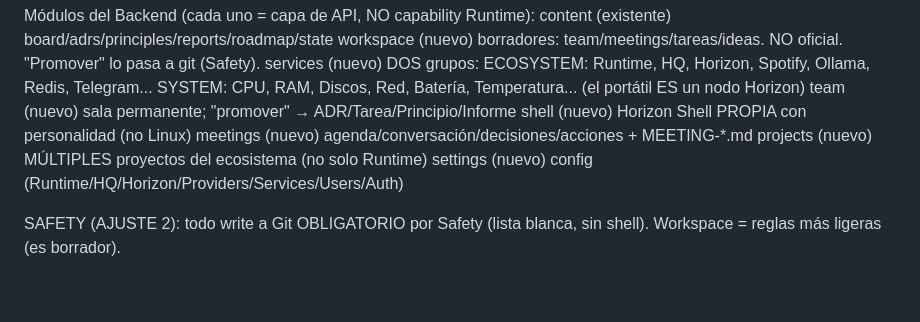
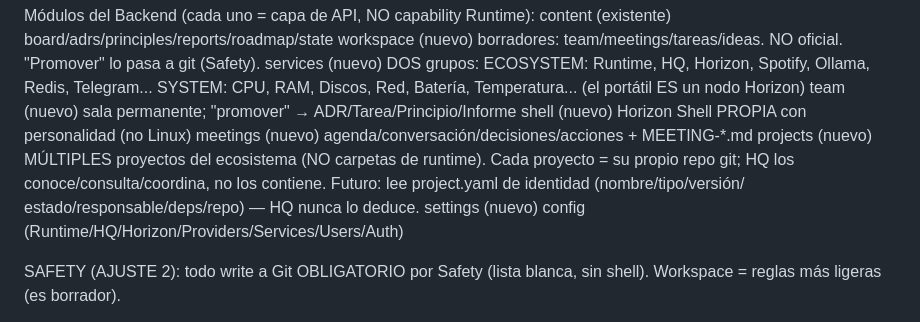
Before and after one commit to blanco-lab/runtime, a Markdown page: hq/DESIGN-HQ-v2.md, the part around the change. Rendered like a GitHub page; blank space fills up the shorter version.

```diff
--- a/hq/DESIGN-HQ-v2.md
+++ b/hq/DESIGN-HQ-v2.md
@@ -48,7 +48,11 @@ Módulos del Backend (cada uno = capa de API, NO capability Runtime):
   team      (nuevo)      sala permanente; "promover" → ADR/Tarea/Principio/Informe
   shell     (nuevo)      Horizon Shell PROPIA con personalidad (no Linux)
   meetings  (nuevo)      agenda/conversación/decisiones/acciones + MEETING-*.md
-  projects  (nuevo)      MÚLTIPLES proyectos del ecosistema (no solo Runtime)
+  projects  (nuevo)      MÚLTIPLES proyectos del ecosistema (NO carpetas de
+                         runtime). Cada proyecto = su propio repo git; HQ los
+                         conoce/consulta/coordina, no los contiene. Futuro:
+                         lee project.yaml de identidad (nombre/tipo/versión/
+                         estado/responsable/deps/repo) — HQ nunca lo deduce.
   settings  (nuevo)      config (Runtime/HQ/Horizon/Providers/Services/Users/Auth)
 
 SAFETY (AJUSTE 2): todo write a Git OBLIGATORIO por Safety (lista blanca,
```
Also changed, not shown: hq/decisions/ADR-0013-hq-v2-puentemando.md (+27 -5 lines), hq/reports/REPORT-adr0013-cierre-atlas.md (added, +49 -0 lines).
